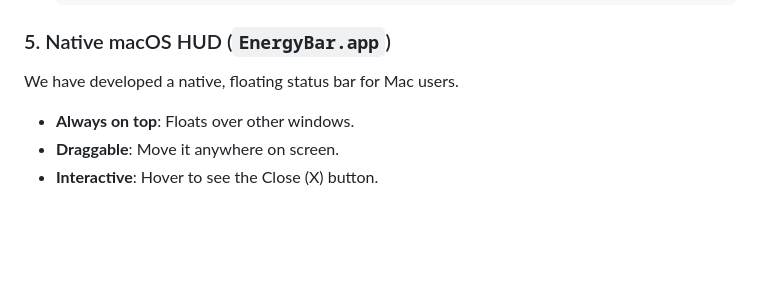
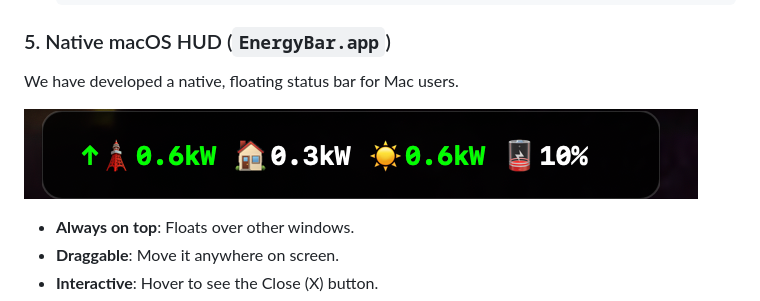
Before and after one commit to ripu/EnergyFlow, a Markdown page: README.md, the part around the change. GitHub-like rendering; pictures changed too: hud_preview.png (added); blank space fills up the shorter version.

Commit message:
docs: add HUD preview image and update usage

```diff
--- a/README.md
+++ b/README.md
@@ -148,6 +148,8 @@ pip install pymodbus
 ### 5. Native macOS HUD (`EnergyBar.app`)
 We have developed a native, floating status bar for Mac users.
 
+![HUD Preview](hud_preview.png)
+
 - **Always on top**: Floats over other windows.
 - **Draggable**: Move it anywhere on screen.
 - **Interactive**: Hover to see the Close (X) button.
```
